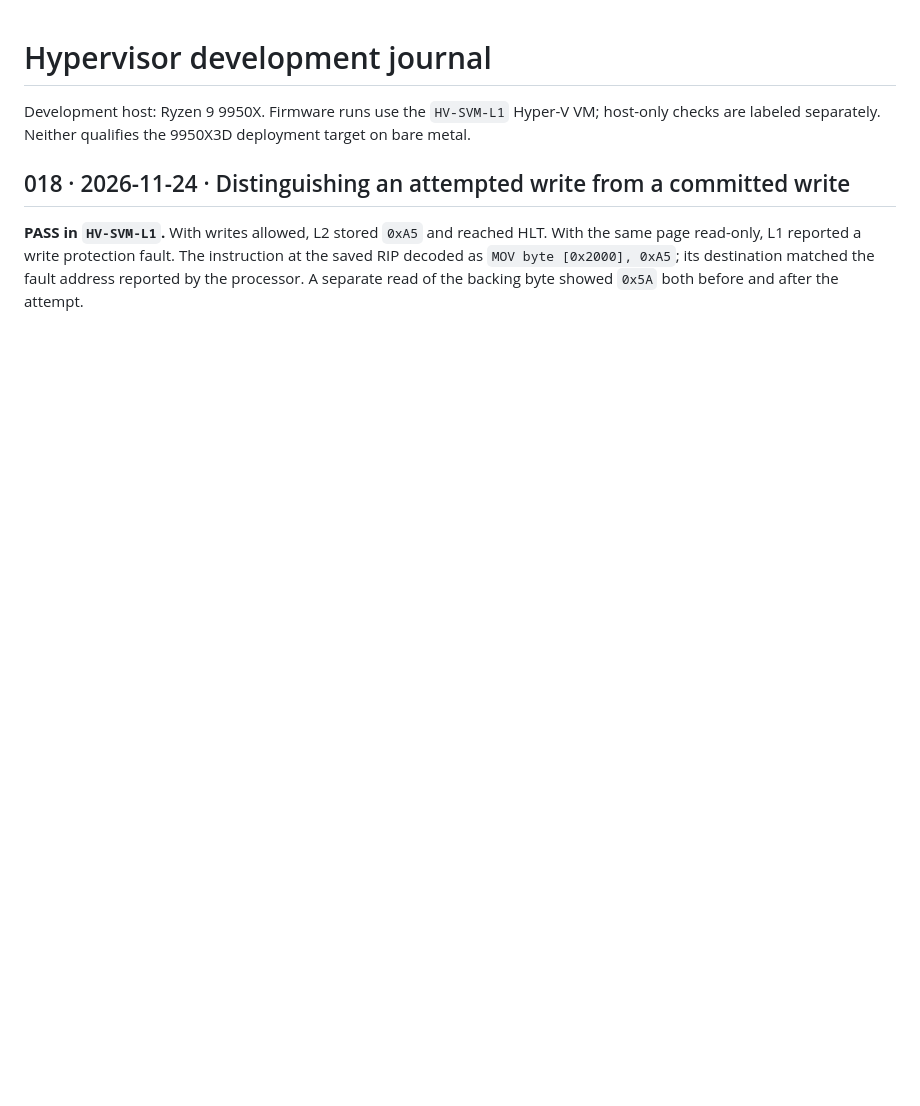
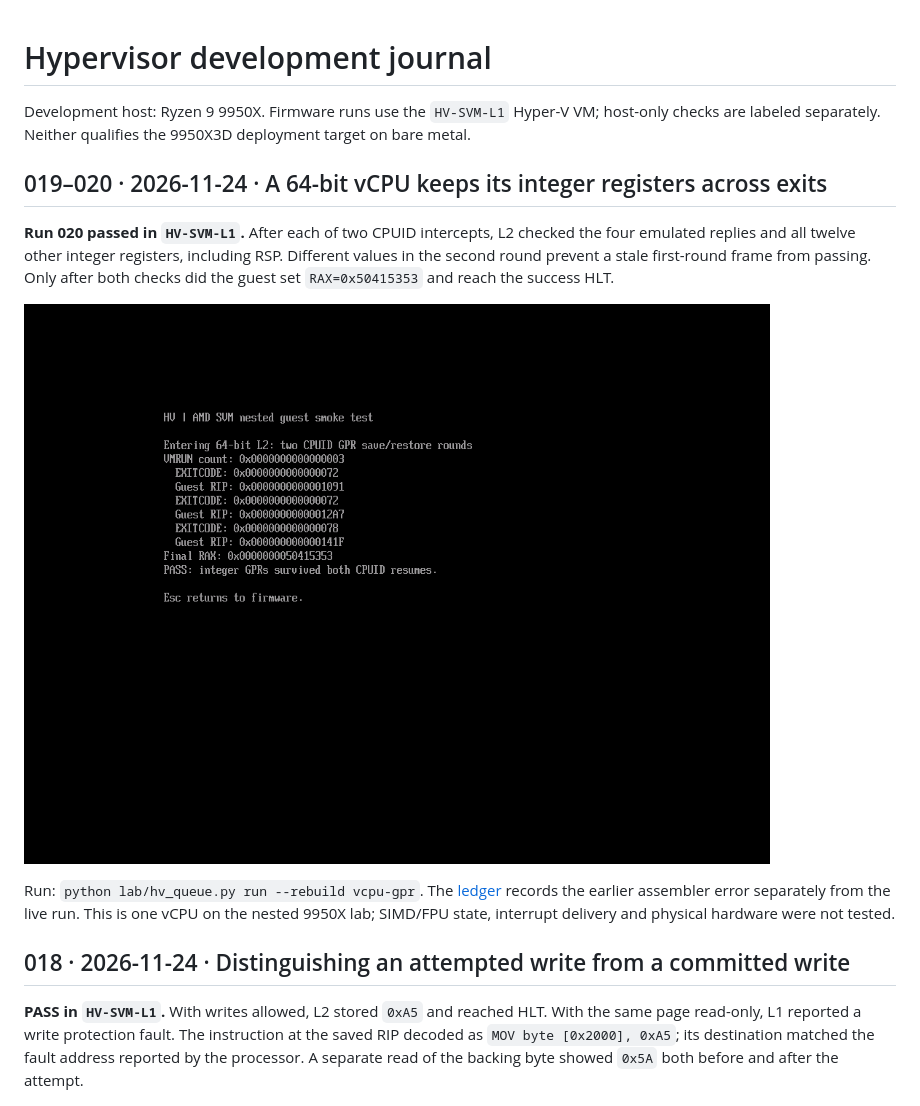
Before and after one commit to kuro1337WStuff/hv, a Markdown page: journal/README.md, the part around the change. GitHub-like rendering; pictures changed too: journal/images/vcpu-gpr-020.png (added); blank space fills up the shorter version.

Commit message:
Record the vCPU register round-trip trace and reviewed console
- Distinguish the preflight build error from the successful nested test.
- Recognize the reviewed GPR terminal only for its own profile.

```diff
--- a/journal/README.md
+++ b/journal/README.md
@@ -1,6 +1,14 @@
 # Hypervisor development journal
 
 Development host: Ryzen 9 9950X. Firmware runs use the `HV-SVM-L1` Hyper-V VM; host-only checks are labeled separately. Neither qualifies the 9950X3D deployment target on bare metal.
+
+## 019–020 · 2026-11-24 · A 64-bit vCPU keeps its integer registers across exits
+
+**Run 020 passed in `HV-SVM-L1`.** After each of two CPUID intercepts, L2 checked the four emulated replies and all twelve other integer registers, including RSP. Different values in the second round prevent a stale first-round frame from passing. Only after both checks did the guest set `RAX=0x50415353` and reach the success HLT.
+
+![VM console showing two CPUID exits followed by the guest's success HLT and PASS marker](images/vcpu-gpr-020.png)
+
+Run: `python lab/hv_queue.py run --rebuild vcpu-gpr`. The [ledger](test-report.md#020--2026-11-24-local--two-64-bit-register-round-trips) records the earlier assembler error separately from the live run. This is one vCPU on the nested 9950X lab; SIMD/FPU state, interrupt delivery and physical hardware were not tested.
 
 ## 018 · 2026-11-24 · Distinguishing an attempted write from a committed write
 
```
Also changed, not shown: journal/test-report.md (+17 -0 lines), 1 other file.
